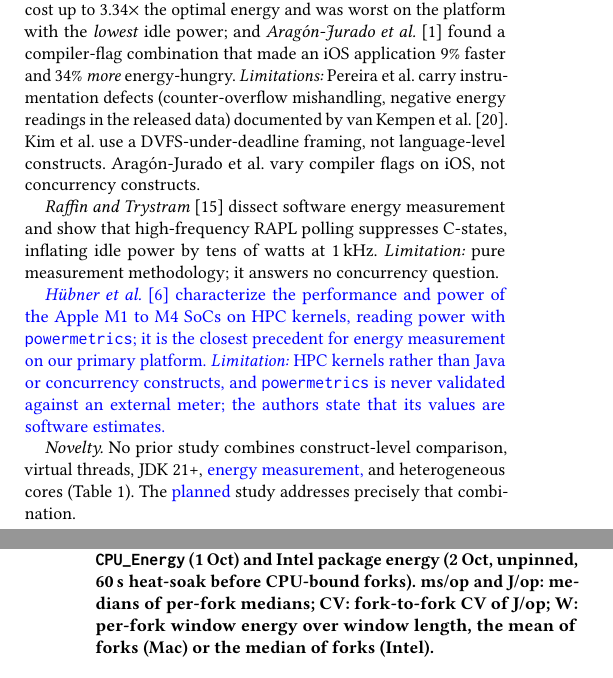
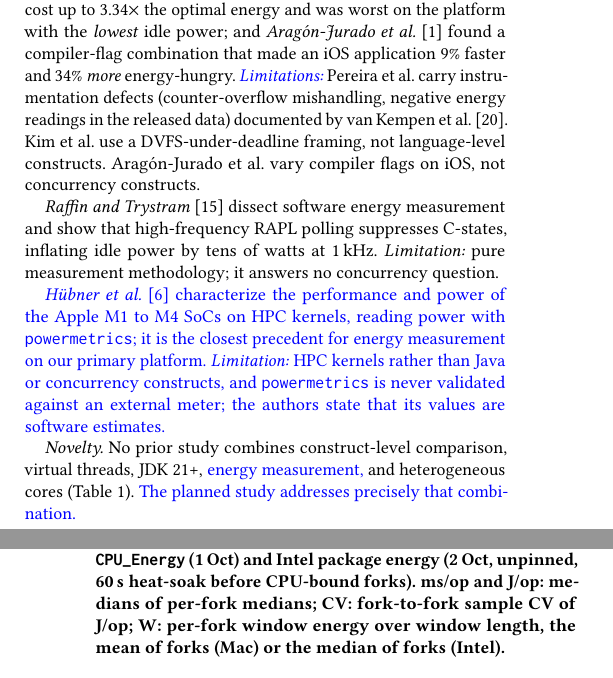
Before and after one commit to ImSounic/vt-energy-study, a LaTeX paper (paper/main.tex, which reads paper/sec-measurement.tex): two parts of the columns of pages 2 and 6 of 8, joined at a grey line, cut so that both start at the same text. Compiled offline with pdfLaTeX.

Commit message:
docs: A2 final blue marking and CV caption

```diff
--- a/paper/main.tex
+++ b/paper/main.tex
@@ -63,13 +63,13 @@ We position \changed{this study} against \changed{eleven} studies; Table~\ref{ta
 
 \emph{van Kempen et al.}~\cite{vankempen2025green} show that across 13 language implementations, power was statistically constant ($\approx$189.8\,W) once active cores and memory activity were controlled, so energy tracks time. \emph{Limitation:} a homogeneous Xeon with CLBG, SPEC CPU 2017, and DaCapo benchmarks, and the authors explicitly flag ``architectures mixing energy-saving and high-performance cores'' (our platform) as a case where their results may differ.
 
-\changed{\emph{Faster versus greener.} Three further studies bear on RQ1.3 (Section~\ref{sec:planning}).} \emph{Pereira et al.}~\cite{pereira2017energy} is the standard language-energy ranking; \emph{Kim et al.}~\cite{kim2015racing} analyze race-to-idle heuristics, where racing can cost up to 3.34$\times$ the optimal energy and was worst on the platform with the \emph{lowest} idle power; and \emph{Arag{\'o}n-Jurado et al.}~\cite{aragonjurado2025faster} found a compiler-flag combination that made an iOS application 9\% faster and 34\% \emph{more} energy-hungry. \emph{Limitations:} Pereira et al.\ carry instrumentation defects (counter-overflow mishandling, negative energy readings in the released data) documented by van Kempen et al.~\cite{vankempen2025green}. Kim et al.\ use a DVFS-under-deadline framing, not language-level constructs. Arag{\'o}n-Jurado et al.\ vary compiler flags on iOS, not concurrency constructs.
+\changed{\emph{Faster versus greener.} Three further studies bear on RQ1.3 (Section~\ref{sec:planning}).} \emph{Pereira et al.}~\cite{pereira2017energy} is the standard language-energy ranking; \emph{Kim et al.}~\cite{kim2015racing} analyze race-to-idle heuristics, where racing can cost up to 3.34$\times$ the optimal energy and was worst on the platform with the \emph{lowest} idle power; and \emph{Arag{\'o}n-Jurado et al.}~\cite{aragonjurado2025faster} found a compiler-flag combination that made an iOS application 9\% faster and 34\% \emph{more} energy-hungry. \changed{\emph{Limitations:}} Pereira et al.\ carry instrumentation defects (counter-overflow mishandling, negative energy readings in the released data) documented by van Kempen et al.~\cite{vankempen2025green}. Kim et al.\ use a DVFS-under-deadline framing, not language-level constructs. Arag{\'o}n-Jurado et al.\ vary compiler flags on iOS, not concurrency constructs.
 
 \emph{Raffin and Trystram}~\cite{raffin2025dissecting} dissect software energy measurement and show that high-frequency RAPL polling suppresses C-states, inflating idle power by tens of watts at 1\,kHz. \emph{Limitation:} pure measurement methodology; it answers no concurrency question.
 
 \changed{\emph{H{\"u}bner et al.}~\cite{hubner2025apple} characterize the performance and power of the Apple M1 to M4 SoCs on HPC kernels, reading power with \texttt{powermetrics}; it is the closest precedent for energy measurement on our primary platform. \emph{Limitation:} HPC kernels rather than Java or concurrency constructs, and \texttt{powermetrics} is never validated against an external meter; the authors state that its values are software estimates.}
 
-\emph{Novelty.} No prior study combines construct-level comparison, virtual threads, JDK~21+, \changed{energy measurement,} and heterogeneous cores (Table~\ref{tab:related}). The \changed{planned} study addresses precisely that combination.
+\emph{Novelty.} No prior study combines construct-level comparison, virtual threads, JDK~21+, \changed{energy measurement,} and heterogeneous cores (Table~\ref{tab:related}). \changed{The planned study addresses precisely that combination.}
 
 \begin{table}[tb]
 \caption{Related work vs.\ the dimensions of this \protect\changed{study}. \protect\changed{(partial): the dimension is covered only in part (see text).}}
--- a/paper/sec-measurement.tex
+++ b/paper/sec-measurement.tex
@@ -34,7 +34,7 @@ Frequency, limits & Apple's closed-loop performance controller, not user-settabl
 
 \subsection{Procedure}\label{sec:meas-procedure}
 \begin{table}[tb]
-\caption{Feasibility pilots, $p=8$, 3 forks $\times$ 5 $\times$ 5\,s: Mac \texttt{CPU\_Energy} (1~Oct) and Intel package energy (2~Oct, unpinned, 60\,s heat-soak before CPU-bound forks). ms/op and J/op: medians of per-fork medians; CV: fork-to-fork CV of J/op; W: per-fork window energy over window length, the mean of forks (Mac) or the median of forks (Intel).}
+\caption{Feasibility pilots, $p=8$, 3 forks $\times$ 5 $\times$ 5\,s: Mac \texttt{CPU\_Energy} (1~Oct) and Intel package energy (2~Oct, unpinned, 60\,s heat-soak before CPU-bound forks). ms/op and J/op: medians of per-fork medians; CV: fork-to-fork sample CV of J/op; W: per-fork window energy over window length, the mean of forks (Mac) or the median of forks (Intel).}
 \label{tab:pilot}
 \scriptsize
 \setlength{\tabcolsep}{2pt}
```
Also changed, not shown: paper/main.tex (2 more changed lines).
